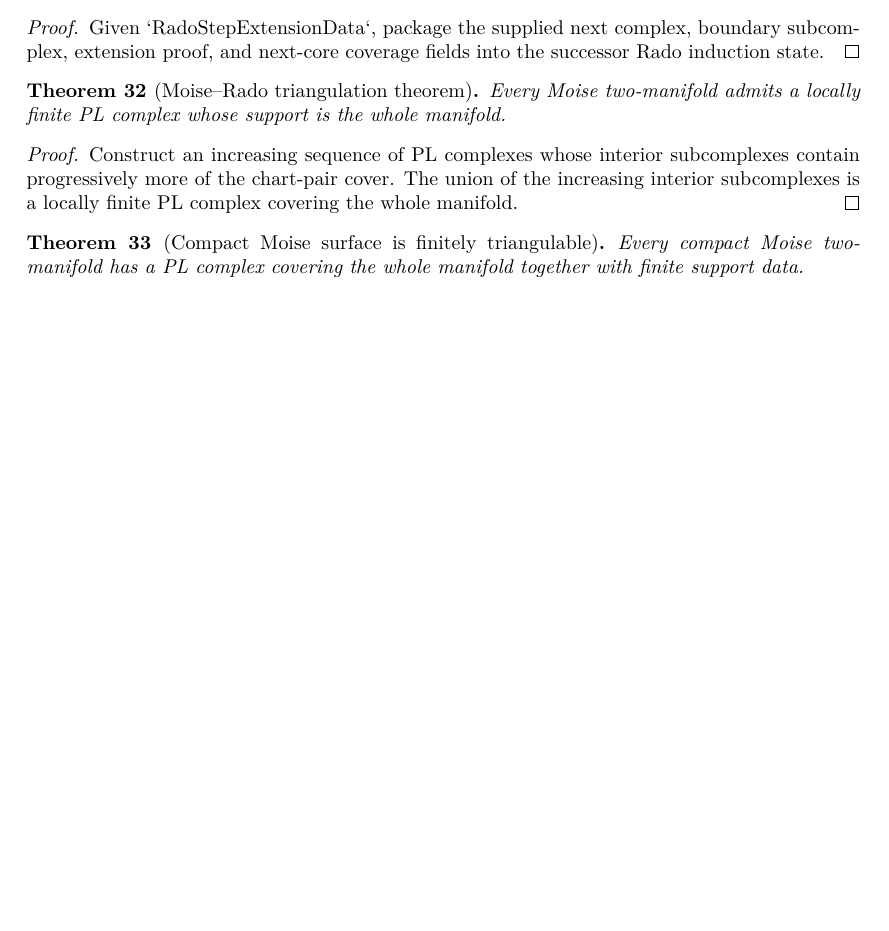
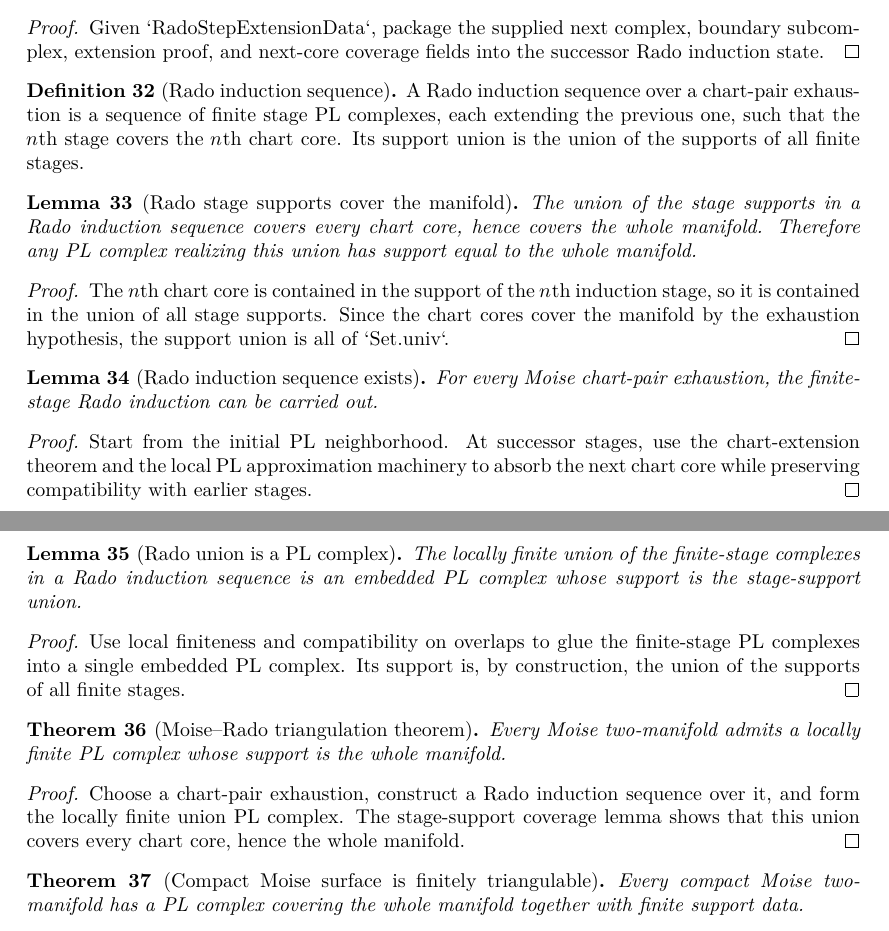
Before and after one commit to mccorvie/classification-of-surfaces, a LaTeX thesis (blueprint/src/print.tex, which reads blueprint/src/content.tex): part of page 6 of 10 before the commit and two parts of pages 6 and 7 of 11 after it, the two joined at a grey line, cut so that both start at the same text, the shorter picture padded with empty space. Compiled offline with XeLaTeX.

Commit message:
Add Rado induction sequence coverage layer

```diff
--- a/blueprint/src/content.tex
+++ b/blueprint/src/content.tex
@@ -512,21 +512,84 @@ boundary subcomplex, extension proof, and next-core coverage fields into the
 successor Rado induction state.
 \end{proof}
 
+\begin{definition}[Rado induction sequence]
+\label{moise:def:rado_inductive_sequence}
+\lean{LeanEval.Topology.ClassificationOfSurfaces.RadoInductiveSequence, LeanEval.Topology.ClassificationOfSurfaces.RadoInductiveSequence.supportUnion}
+\leanok
+
+\uses{moise:def:pl_complex_in_space,moise:lem:chart_pair_exhaustion}
+A Rado induction sequence over a chart-pair exhaustion is a sequence of finite
+stage PL complexes, each extending the previous one, such that the $n$th stage
+covers the $n$th chart core.  Its support union is the union of the supports of
+all finite stages.
+\end{definition}
+
+\begin{lemma}[Rado stage supports cover the manifold]
+\label{moise:lem:rado_support_union_covers}
+\lean{LeanEval.Topology.ClassificationOfSurfaces.RadoInductiveSequence.core_subset_supportUnion, LeanEval.Topology.ClassificationOfSurfaces.RadoInductiveSequence.boundaryCore_subset_supportUnion, LeanEval.Topology.ClassificationOfSurfaces.RadoInductiveSequence.supportUnion_eq_univ, LeanEval.Topology.ClassificationOfSurfaces.RadoInductiveSequence.union_complex_covers_univ}
+\leanok
+
+\uses{moise:def:rado_inductive_sequence,moise:lem:chart_pair_exhaustion}
+The union of the stage supports in a Rado induction sequence covers every chart
+core, hence covers the whole manifold.  Therefore any PL complex realizing this
+union has support equal to the whole manifold.
+\end{lemma}
+
+\begin{proof}
+\leanok
+The $n$th chart core is contained in the support of the $n$th induction stage,
+so it is contained in the union of all stage supports.  Since the chart cores
+cover the manifold by the exhaustion hypothesis, the support union is all of
+`Set.univ`.
+\end{proof}
+
+\begin{lemma}[Rado induction sequence exists]
+\label{moise:lem:rado_inductive_sequence_exists}
+\lean{LeanEval.Topology.ClassificationOfSurfaces.rado_inductive_sequence_exists}
+
+\uses{moise:def:rado_inductive_sequence,moise:lem:initial_pl_neighborhood,moise:lem:extend_pl_complex_across_chart}
+For every Moise chart-pair exhaustion, the finite-stage Rado induction can be
+carried out.
+\end{lemma}
+
+\begin{proof}
+\notready
+Start from the initial PL neighborhood.  At successor stages, use the
+chart-extension theorem and the local PL approximation machinery to absorb the
+next chart core while preserving compatibility with earlier stages.
+\end{proof}
+
+\begin{lemma}[Rado union is a PL complex]
+\label{moise:lem:rado_union_complex}
+\lean{LeanEval.Topology.ClassificationOfSurfaces.rado_union_complex}
+
+\uses{moise:def:rado_inductive_sequence,moise:def:pl_complex_in_space}
+The locally finite union of the finite-stage complexes in a Rado induction
+sequence is an embedded PL complex whose support is the stage-support union.
+\end{lemma}
+
+\begin{proof}
+\notready
+Use local finiteness and compatibility on overlaps to glue the finite-stage PL
+complexes into a single embedded PL complex.  Its support is, by construction,
+the union of the supports of all finite stages.
+\end{proof}
+
 \begin{theorem}[Moise--Rado triangulation theorem]
 \label{moise:thm:rado_triangulation_moise_manifold}
 \lean{LeanEval.Topology.ClassificationOfSurfaces.rado_triangulation_moise_two_manifold}
+\leanok
 
-\uses{moise:def:moise_two_manifold,moise:def:pl_complex_in_space,moise:lem:pl_invariant_under_subdivision,moise:lem:chart_pair_exhaustion,moise:lem:initial_pl_neighborhood,moise:lem:extend_pl_complex_across_chart}
+\uses{moise:def:moise_two_manifold,moise:def:pl_complex_in_space,moise:lem:chart_pair_exhaustion,moise:lem:rado_inductive_sequence_exists,moise:lem:rado_union_complex,moise:lem:rado_support_union_covers}
 Every Moise two-manifold admits a locally finite PL complex whose support is the
 whole manifold.
 \end{theorem}
 
 \begin{proof}
-\notready
-
-Construct an increasing sequence of PL complexes whose interior subcomplexes
-contain progressively more of the chart-pair cover.  The union of the increasing
-interior subcomplexes is a locally finite PL complex covering the whole manifold.
+\leanok
+Choose a chart-pair exhaustion, construct a Rado induction sequence over it, and
+form the locally finite union PL complex.  The stage-support coverage lemma
+shows that this union covers every chart core, hence the whole manifold.
 \end{proof}
 
 \begin{theorem}[Compact Moise surface is finitely triangulable]
```
Also changed, not shown: codex_strategy_moise_pl.md (+10 -5 lines), 1 other file.
